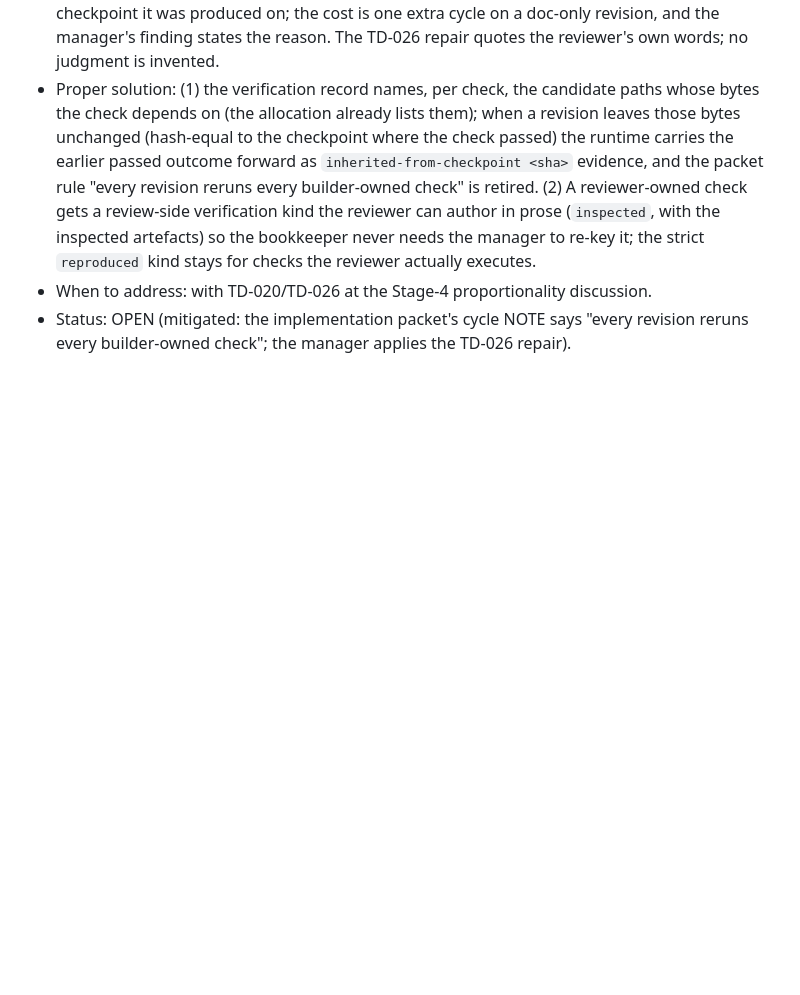
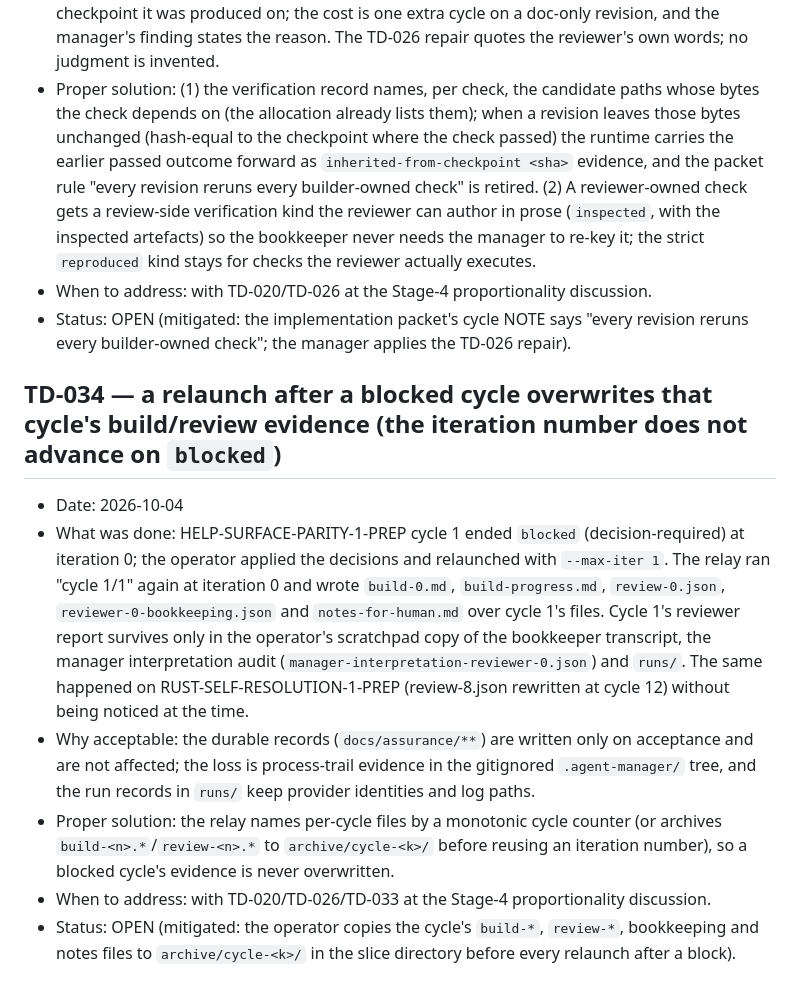
Before and after one commit to andreirx/agent-manager, a Markdown page: docs/TECH-DEBT.md, the part around the change. Drawn GitHub-style; blank space fills up the shorter version.

Commit message:
TD-034: a relaunch after a blocked cycle overwrites that cycle's build/review evidence (iteration does not advance on blocked; seen on HELP-SURFACE-PARITY-1-PREP and RUST-SELF-RESOLUTION-1-PREP)
Co-Authored-By: Claude Fable 5.1 <noreply@anthropic.com>

```diff
--- a/docs/TECH-DEBT.md
+++ b/docs/TECH-DEBT.md
@@ -955,3 +955,11 @@ while another live run holds it.
 - Proper solution: (1) the verification record names, per check, the candidate paths whose bytes the check depends on (the allocation already lists them); when a revision leaves those bytes unchanged (hash-equal to the checkpoint where the check passed) the runtime carries the earlier passed outcome forward as `inherited-from-checkpoint <sha>` evidence, and the packet rule "every revision reruns every builder-owned check" is retired. (2) A reviewer-owned check gets a review-side verification kind the reviewer can author in prose (`inspected`, with the inspected artefacts) so the bookkeeper never needs the manager to re-key it; the strict `reproduced` kind stays for checks the reviewer actually executes.
 - When to address: with TD-020/TD-026 at the Stage-4 proportionality discussion.
 - Status: OPEN (mitigated: the implementation packet's cycle NOTE says "every revision reruns every builder-owned check"; the manager applies the TD-026 repair).
+
+## TD-034 — a relaunch after a blocked cycle overwrites that cycle's build/review evidence (the iteration number does not advance on `blocked`)
+- Date: 2026-10-04
+- What was done: HELP-SURFACE-PARITY-1-PREP cycle 1 ended `blocked` (decision-required) at iteration 0; the operator applied the decisions and relaunched with `--max-iter 1`. The relay ran "cycle 1/1" again at iteration 0 and wrote `build-0.md`, `build-progress.md`, `review-0.json`, `reviewer-0-bookkeeping.json` and `notes-for-human.md` over cycle 1's files. Cycle 1's reviewer report survives only in the operator's scratchpad copy of the bookkeeper transcript, the manager interpretation audit (`manager-interpretation-reviewer-0.json`) and `runs/`. The same happened on RUST-SELF-RESOLUTION-1-PREP (review-8.json rewritten at cycle 12) without being noticed at the time.
+- Why acceptable: the durable records (`docs/assurance/**`) are written only on acceptance and are not affected; the loss is process-trail evidence in the gitignored `.agent-manager/` tree, and the run records in `runs/` keep provider identities and log paths.
+- Proper solution: the relay names per-cycle files by a monotonic cycle counter (or archives `build-<n>.*`/`review-<n>.*` to `archive/cycle-<k>/` before reusing an iteration number), so a blocked cycle's evidence is never overwritten.
+- When to address: with TD-020/TD-026/TD-033 at the Stage-4 proportionality discussion.
+- Status: OPEN (mitigated: the operator copies the cycle's `build-*`, `review-*`, bookkeeping and notes files to `archive/cycle-<k>/` in the slice directory before every relaunch after a block).
```
